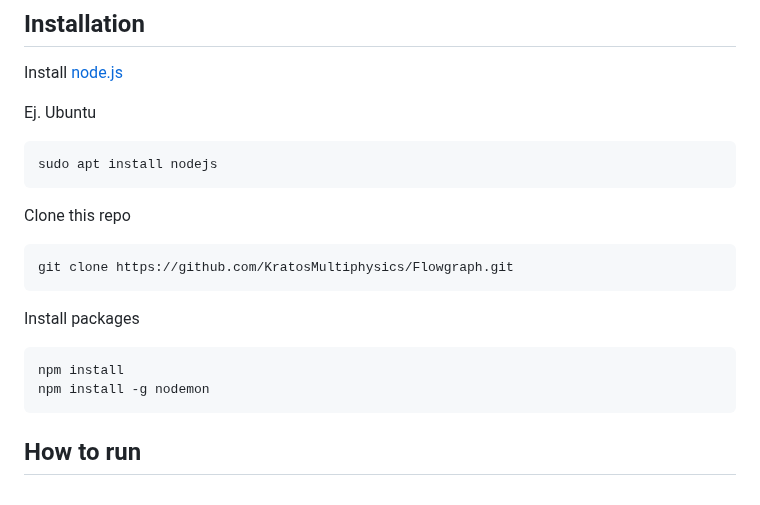
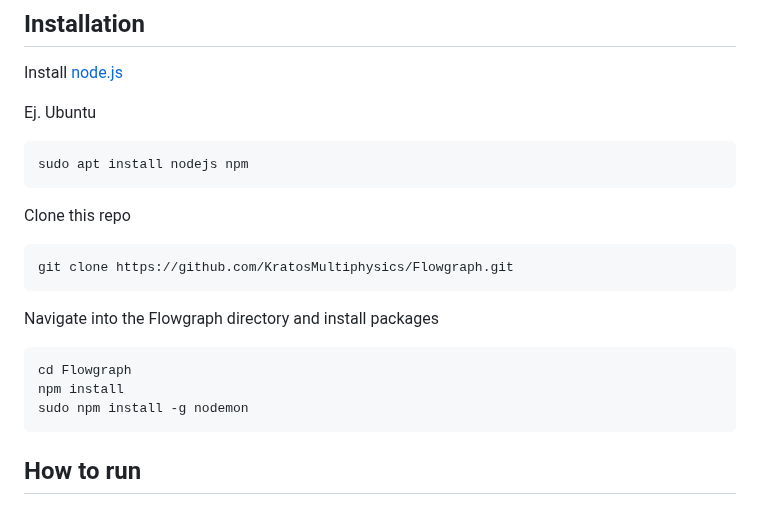
Before and after one commit to KratosMultiphysics/Flowgraph, a Markdown page: README.md, the part around the change. GitHub-like rendering.

````diff
--- a/README.md
+++ b/README.md
@@ -7,7 +7,7 @@ Install [node.js](https://nodejs.org/en/download/package-manager)
 
 Ej. Ubuntu
 ```console
-sudo apt install nodejs
+sudo apt install nodejs npm
 ```
 
 Clone this repo
@@ -16,11 +16,12 @@ Clone this repo
 git clone https://github.com/KratosMultiphysics/Flowgraph.git
 ```
 
-Install packages
+Navigate into the Flowgraph directory and install packages
 
 ```console
+cd Flowgraph
 npm install
-npm install -g nodemon
+sudo npm install -g nodemon
 ```
 
 ## How to run
````
